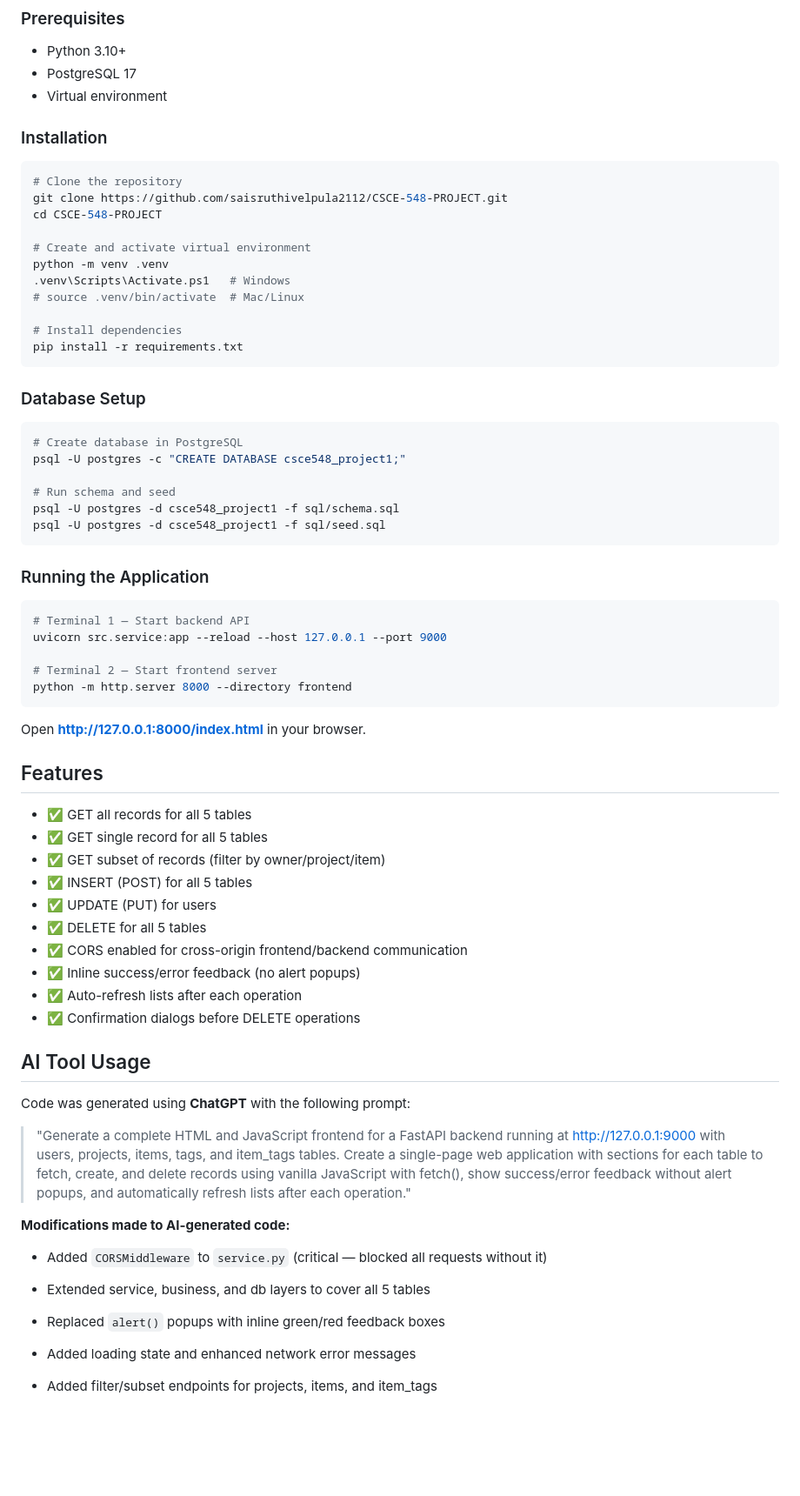
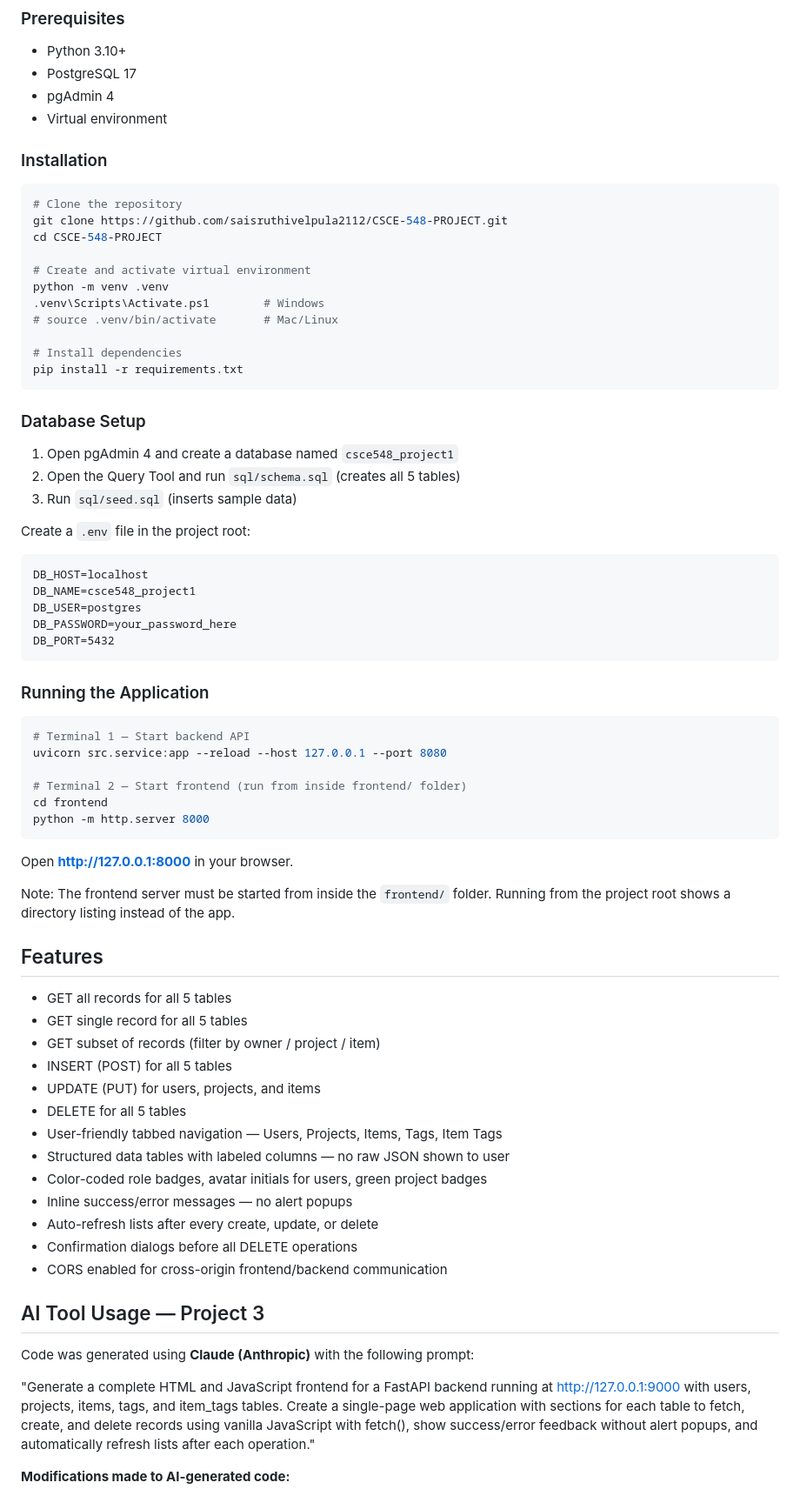
Before and after one commit to saisruthivelpula2112/CSCE-548-PROJECT, a Markdown page: README.md, the part around one of its changes. Shown at 87% size. Rendered like a GitHub page; blank space fills up the shorter version.

````diff
--- a/README.md
+++ b/README.md
@@ -484,6 +489,7 @@ CSCE-548-PROJECT/
 ### Prerequisites
 - Python 3.10+
 - PostgreSQL 17
+- pgAdmin 4
 - Virtual environment
 
 ### Installation
@@ -495,8 +501,8 @@ cd CSCE-548-PROJECT
 
 # Create and activate virtual environment
 python -m venv .venv
-.venv\Scripts\Activate.ps1   # Windows
-# source .venv/bin/activate  # Mac/Linux
+.venv\Scripts\Activate.ps1        # Windows
+# source .venv/bin/activate       # Mac/Linux
 
 # Install dependencies
 pip install -r requirements.txt
@@ -504,50 +510,56 @@ pip install -r requirements.txt
 
 ### Database Setup
 
-```bash
-# Create database in PostgreSQL
-psql -U postgres -c "CREATE DATABASE csce548_project1;"
+1. Open pgAdmin 4 and create a database named `csce548_project1`
+2. Open the Query Tool and run `sql/schema.sql` (creates all 5 tables)
+3. Run `sql/seed.sql` (inserts sample data)
 
-# Run schema and seed
-psql -U postgres -d csce548_project1 -f sql/schema.sql
-psql -U postgres -d csce548_project1 -f sql/seed.sql
+Create a `.env` file in the project root:
+
+```
+DB_HOST=localhost
+DB_NAME=csce548_project1
+DB_USER=postgres
+DB_PASSWORD=your_password_here
+DB_PORT=5432
 ```
 
 ### Running the Application
 
 ```bash
 # Terminal 1 — Start backend API
-uvicorn src.service:app --reload --host 127.0.0.1 --port 9000
+uvicorn src.service:app --reload --host 127.0.0.1 --port 8080
 
-# Terminal 2 — Start frontend server
-python -m http.server 8000 --directory frontend
+# Terminal 2 — Start frontend (run from inside frontend/ folder)
+cd frontend
+python -m http.server 8000
 ```
 
-Open **http://127.0.0.1:8000/index.html** in your browser.
+Open **http://127.0.0.1:8000** in your browser.
+
+Note: The frontend server must be started from inside the `frontend/` folder. Running from the project root shows a directory listing instead of the app.
 
 ## Features
 
-- ✅ GET all records for all 5 tables
-- ✅ GET single record for all 5 tables
-- ✅ GET subset of records (filter by owner/project/item)
-- ✅ INSERT (POST) for all 5 tables
-- ✅ UPDATE (PUT) for users
-- ✅ DELETE for all 5 tables
-- ✅ CORS enabled for cross-origin frontend/backend communication
-- ✅ Inline success/error feedback (no alert popups)
-- ✅ Auto-refresh lists after each operation
-- ✅ Confirmation dialogs before DELETE operations
+- GET all records for all 5 tables
+- GET single record for all 5 tables
+- GET subset of records (filter by owner / project / item)
+- INSERT (POST) for all 5 tables
+- UPDATE (PUT) for users, projects, and items
+- DELETE for all 5 tables
+- User-friendly tabbed navigation — Users, Projects, Items, Tags, Item Tags
+- Structured data tables with labeled columns — no raw JSON shown to user
+- Color-coded role badges, avatar initials for users, green project badges
+- Inline success/error messages — no alert popups
+- Auto-refresh lists after every create, update, or delete
+- Confirmation dialogs before all DELETE operations
+- CORS enabled for cross-origin frontend/backend communication
 
-## AI Tool Usage
+## AI Tool Usage — Project 3
 
-Code was generated using **ChatGPT** with the following prompt:
+Code was generated using **Claude (Anthropic)** with the following prompt:
 
-> "Generate a complete HTML and JavaScript frontend for a FastAPI backend running at http://127.0.0.1:9000 with users, projects, items, tags, and item_tags tables. Create a single-page web application with sections for each table to fetch, create, and delete records using vanilla JavaScript with fetch(), show success/error feedback without alert popups, and automatically refresh lists after each operation."
+"Generate a complete HTML and JavaScript frontend for a FastAPI backend running at http://127.0.0.1:9000 with users, projects, items, tags, and item_tags tables. Create a single-page web application with sections for each table to fetch, create, and delete records using vanilla JavaScript with fetch(), show success/error feedback without alert popups, and automatically refresh lists after each operation."
 
 **Modifications made to AI-generated code:**
-- Added `CORSMiddleware` to `service.py` (critical — blocked all requests without it)
-- Extended service, business, and db layers to cover all 5 tables
-- Replaced `alert()` popups with inline green/red feedback boxes
-- Added loading state and enhanced network error messages
-- Added filter/subset endpoints for projects, items, and item_tags
 
````
Also changed, not shown: other parts of README.md (+163 -143 lines).
